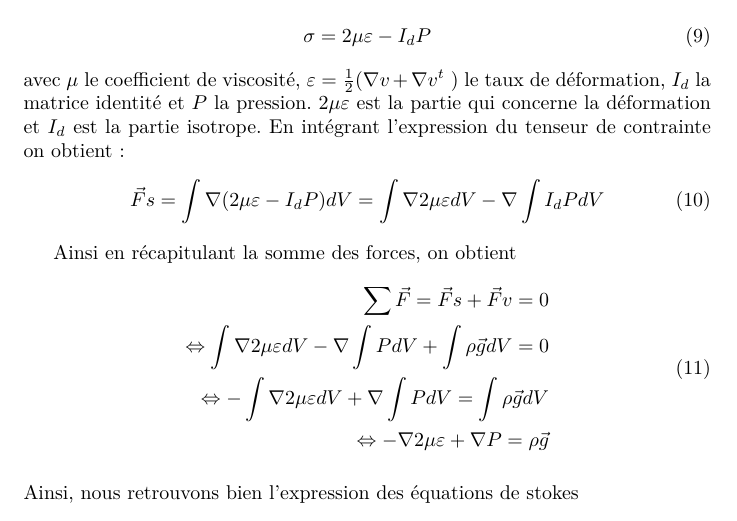
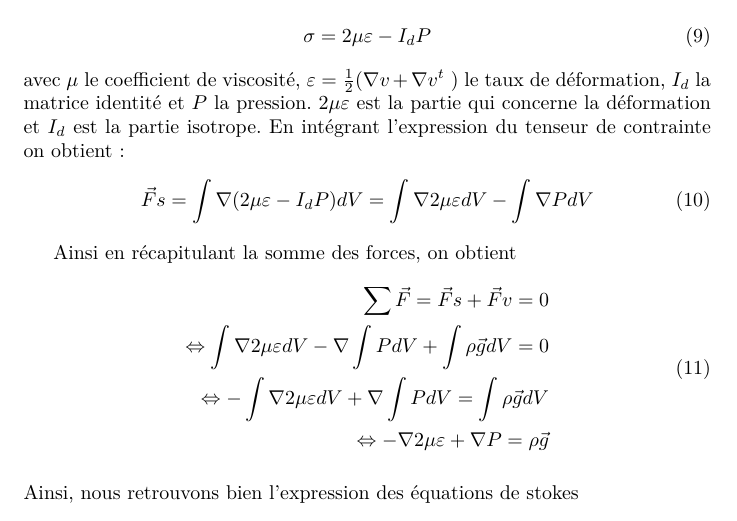
Before and after one commit to Rivoks/polytech-projet-mdg, a LaTeX document (documents/sources_rapport/rapport.tex): part of page 5 of 19, cut so that both start at the same text. Compiled offline with pdfLaTeX.

Commit message:
correction équation H

```diff
--- a/documents/sources_rapport/rapport.tex
+++ b/documents/sources_rapport/rapport.tex
@@ -170,7 +170,7 @@ Le tenseur de contrainte $\sigma$ s'écrit :
 \end{equation}
 avec $\mu$ le coefficient de viscosité, $\varepsilon = \frac{1}{2}( \nabla v + \nabla v^t\ ) $ le taux de déformation, $I_{d}$ la matrice identité et $P$ la pression.  $2\mu \varepsilon$ est la partie qui concerne la déformation et $I_{d}$ est la partie isotrope. En intégrant l'expression du tenseur de contrainte on obtient :
 \begin{equation}
-\vec{F}s = \int \nabla(2 \mu \varepsilon - I_{d}P ) dV =  \int \nabla 2 \mu \varepsilon dV - \nabla \int I_{d}P dV
+\vec{F}s = \int \nabla(2 \mu \varepsilon - I_{d}P ) dV =  \int \nabla 2 \mu \varepsilon dV - \int \nabla P dV
 \end{equation}
 
 
```
Also changed, not shown: documents/sources_rapport/rapport.pdf, documents/sources_rapport/rapport.tex (2 more changed lines).
